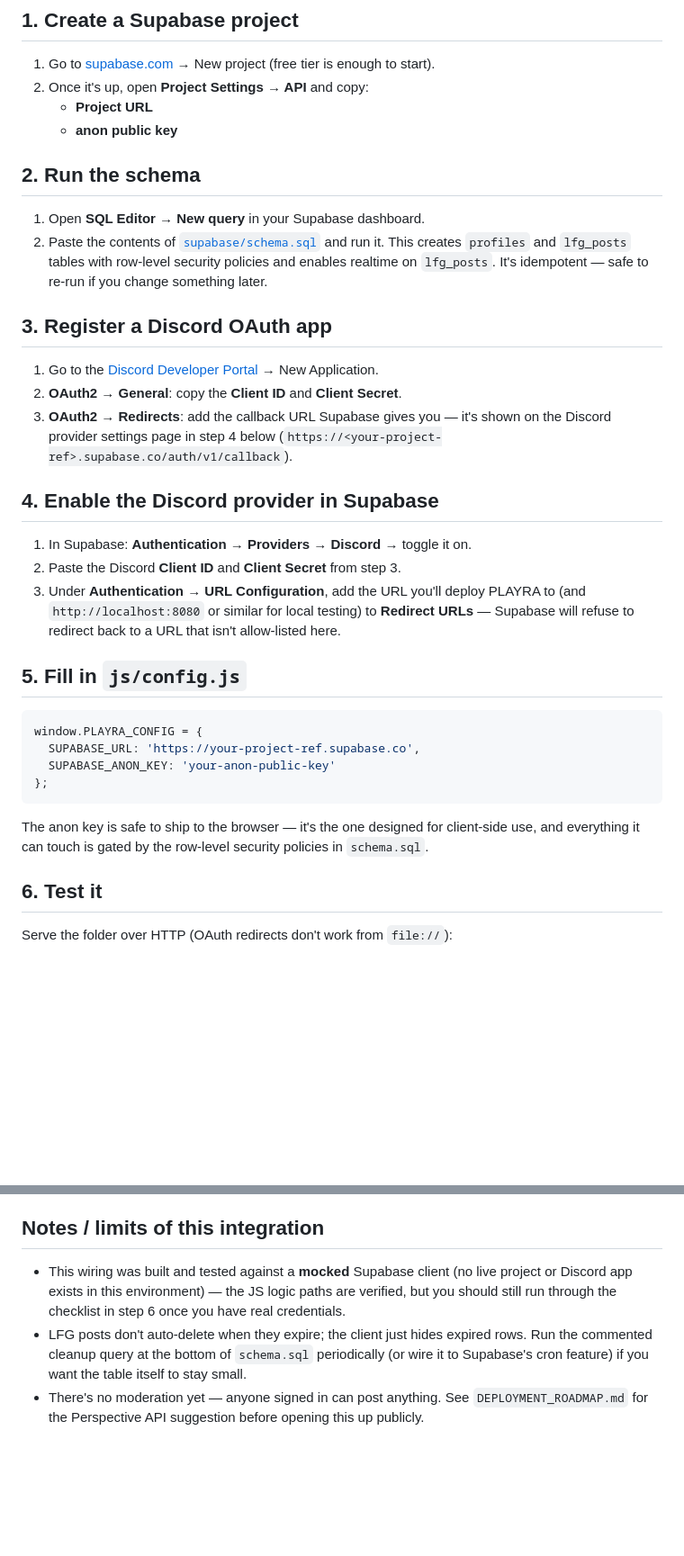
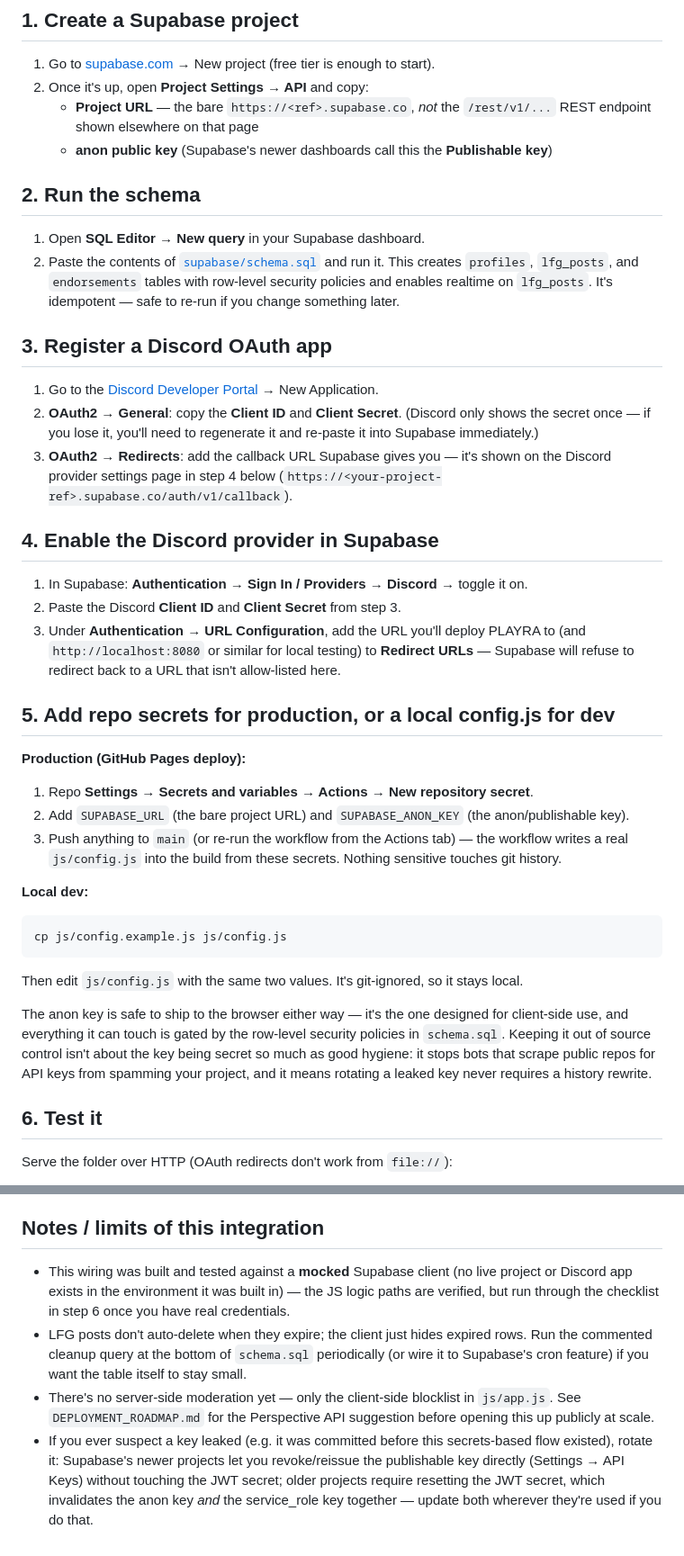
Before and after one commit to kushsriv/playra, a Markdown page: SETUP.md, 2 parts joined by grey strips. Shown at 90% size. Rendered like a GitHub page; blank space fills up the shorter version.

Commit message:
Update SETUP.md for the secrets-based config flow (no more committed keys)

````diff
--- a/SETUP.md
+++ b/SETUP.md
@@ -35,46 +42,61 @@ original static prototype (localStorage only, no accounts, no network calls).
 
 1. Go to [supabase.com](https://supabase.com) → New project (free tier is enough to start).
 2. Once it's up, open **Project Settings → API** and copy:
-   - **Project URL**
-   - **anon public key**
+   - **Project URL** — the bare `https://<ref>.supabase.co`, *not* the `/rest/v1/...` REST endpoint shown elsewhere on that page
+   - **anon public key** (Supabase's newer dashboards call this the **Publishable key**)
 
 ## 2. Run the schema
 
 1. Open **SQL Editor → New query** in your Supabase dashboard.
 2. Paste the contents of [`supabase/schema.sql`](supabase/schema.sql) and run it.
-   This creates `profiles` and `lfg_posts` tables with row-level security
-   policies and enables realtime on `lfg_posts`. It's idempotent — safe to
+   This creates `profiles`, `lfg_posts`, and `endorsements` tables with row-level
+   security policies and enables realtime on `lfg_posts`. It's idempotent — safe to
    re-run if you change something later.
 
 ## 3. Register a Discord OAuth app
 
 1. Go to the [Discord Developer Portal](https://discord.com/developers/applications) → New Application.
 2. **OAuth2 → General**: copy the **Client ID** and **Client Secret**.
+   (Discord only shows the secret once — if you lose it, you'll need to
+   regenerate it and re-paste it into Supabase immediately.)
 3. **OAuth2 → Redirects**: add the callback URL Supabase gives you — it's shown
    on the Discord provider settings page in step 4 below
    (`https://<your-project-ref>.supabase.co/auth/v1/callback`).
 
 ## 4. Enable the Discord provider in Supabase
 
-1. In Supabase: **Authentication → Providers → Discord** → toggle it on.
+1. In Supabase: **Authentication → Sign In / Providers → Discord** → toggle it on.
 2. Paste the Discord **Client ID** and **Client Secret** from step 3.
 3. Under **Authentication → URL Configuration**, add the URL you'll deploy
    PLAYRA to (and `http://localhost:8080` or similar for local testing) to
    **Redirect URLs** — Supabase will refuse to redirect back to a URL that
    isn't allow-listed here.
 
-## 5. Fill in `js/config.js`
+## 5. Add repo secrets for production, or a local config.js for dev
 
-```js
-window.PLAYRA_CONFIG = {
-  SUPABASE_URL: 'https://your-project-ref.supabase.co',
-  SUPABASE_ANON_KEY: 'your-anon-public-key'
-};
+**Production (GitHub Pages deploy):**
+
+1. Repo **Settings → Secrets and variables → Actions → New repository secret**.
+2. Add `SUPABASE_URL` (the bare project URL) and `SUPABASE_ANON_KEY` (the anon/publishable key).
+3. Push anything to `main` (or re-run the workflow from the Actions tab) —
+   the workflow writes a real `js/config.js` into the build from these
+   secrets. Nothing sensitive touches git history.
+
+**Local dev:**
+
+```bash
+cp js/config.example.js js/config.js
 ```
 
-The anon key is safe to ship to the browser — it's the one designed for
-client-side use, and everything it can touch is gated by the row-level
-security policies in `schema.sql`.
+Then edit `js/config.js` with the same two values. It's git-ignored, so it
+stays local.
+
+The anon key is safe to ship to the browser either way — it's the one
+designed for client-side use, and everything it can touch is gated by the
+row-level security policies in `schema.sql`. Keeping it out of source
+control isn't about the key being secret so much as good hygiene: it stops
+bots that scrape public repos for API keys from spamming your project, and
+it means rotating a leaked key never requires a history rewrite.
 
 ## 6. Test it
 
@@ -97,13 +119,19 @@ Open `http://localhost:8080`, click **Sign in with Discord**, and confirm:
 ## Notes / limits of this integration
 
 - This wiring was built and tested against a **mocked** Supabase client
-  (no live project or Discord app exists in this environment) — the JS
-  logic paths are verified, but you should still run through the checklist
-  in step 6 once you have real credentials.
+  (no live project or Discord app exists in the environment it was built
+  in) — the JS logic paths are verified, but run through the checklist in
+  step 6 once you have real credentials.
 - LFG posts don't auto-delete when they expire; the client just hides
   expired rows. Run the commented cleanup query at the bottom of
   `schema.sql` periodically (or wire it to Supabase's cron feature) if you
   want the table itself to stay small.
-- There's no moderation yet — anyone signed in can post anything. See
-  `DEPLOYMENT_ROADMAP.md` for the Perspective API suggestion before opening
-  this up publicly.
+- There's no server-side moderation yet — only the client-side blocklist
+  in `js/app.js`. See `DEPLOYMENT_ROADMAP.md` for the Perspective API
+  suggestion before opening this up publicly at scale.
+- If you ever suspect a key leaked (e.g. it was committed before this
+  secrets-based flow existed), rotate it: Supabase's newer projects let
+  you revoke/reissue the publishable key directly (Settings → API Keys)
+  without touching the JWT secret; older projects require resetting the
+  JWT secret, which invalidates the anon key *and* the service_role key
+  together — update both wherever they're used if you do that.
````
Also changed, not shown: other parts of SETUP.md (+10 -3 lines).
